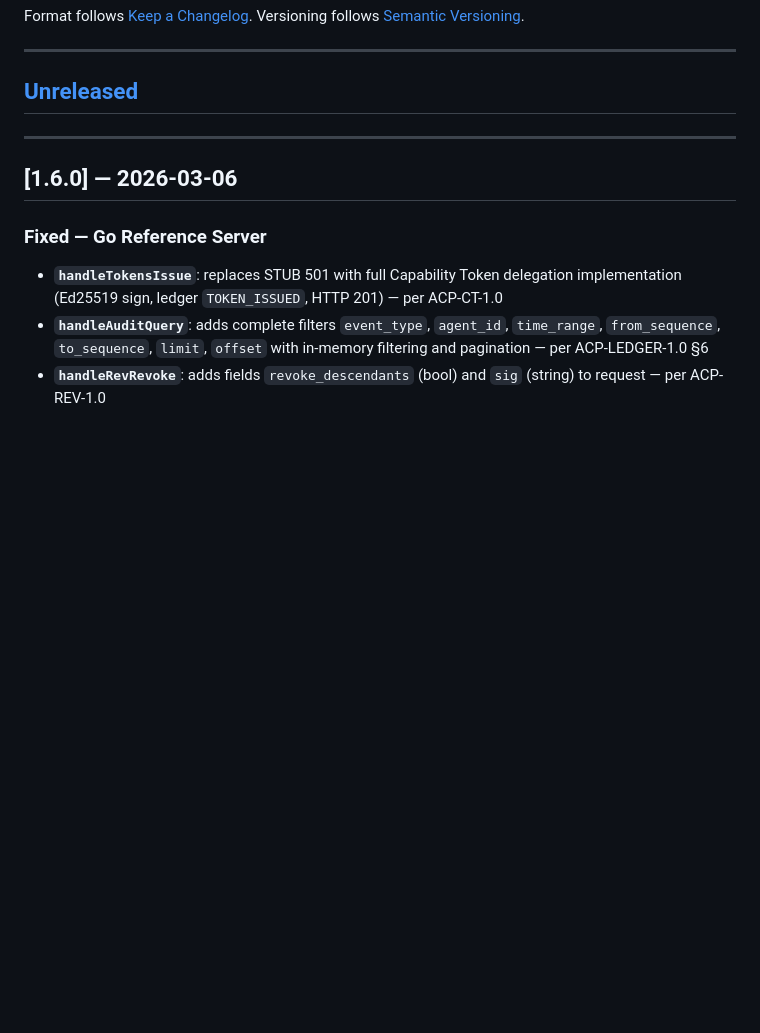
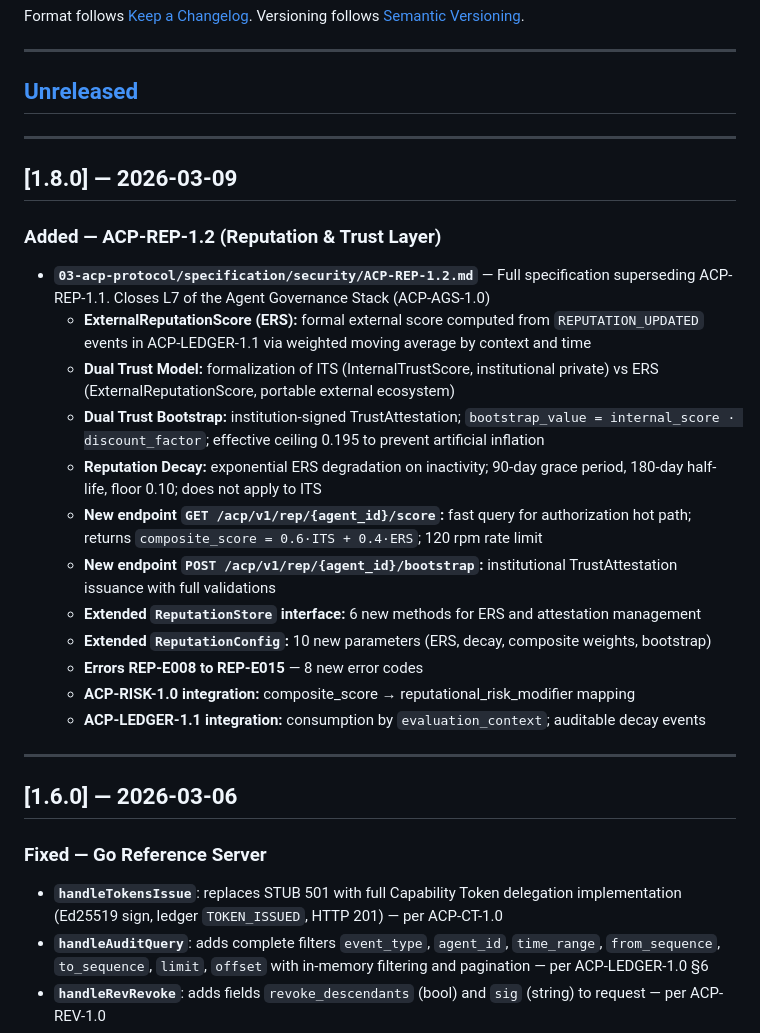
Before and after one commit to chelof100/acp-framework-en, a Markdown page: CHANGELOG.md, the part around the change. GitHub-like rendering; blank space fills up the shorter version.

Commit message:
feat(v1.8.0): ACP-REP-1.2 — Reputation & Trust Layer
Closes L7 of the Agent Governance Stack (ACP-AGS-1.0).
Supersedes ACP-REP-1.1.

- ExternalReputationScore (ERS): weighted moving average from LEDGER-1.1
- Dual Trust Model: ITS (internal) vs ERS (external portable)
- Dual Trust Bootstrap: TrustAttestation + discount_factor table
- Reputation Decay: exp decay, grace 90d, half-life 180d, floor 0.10
- GET /acp/v1/rep/{id}/score: composite_score = 0.6·ITS + 0.4·ERS
- POST /acp/v1/rep/{id}/bootstrap: institutional attestation issuance
- ReputationStore +6 methods, ReputationConfig +10 params
- REP-E008..REP-E015, RISK-1.0 and LEDGER-1.1 integration

```diff
--- a/CHANGELOG.md
+++ b/CHANGELOG.md
@@ -8,6 +8,25 @@ Versioning follows [Semantic Versioning](https://semver.org/spec/v2.0.0.html).
 ---
 
 ## [Unreleased]
+
+---
+
+## [1.8.0] — 2026-03-09
+
+### Added — ACP-REP-1.2 (Reputation & Trust Layer)
+
+- **`03-acp-protocol/specification/security/ACP-REP-1.2.md`** — Full specification superseding ACP-REP-1.1. Closes L7 of the Agent Governance Stack (ACP-AGS-1.0)
+  - **ExternalReputationScore (ERS):** formal external score computed from `REPUTATION_UPDATED` events in ACP-LEDGER-1.1 via weighted moving average by context and time
+  - **Dual Trust Model:** formalization of ITS (InternalTrustScore, institutional private) vs ERS (ExternalReputationScore, portable external ecosystem)
+  - **Dual Trust Bootstrap:** institution-signed TrustAttestation; `bootstrap_value = internal_score · discount_factor`; effective ceiling 0.195 to prevent artificial inflation
+  - **Reputation Decay:** exponential ERS degradation on inactivity; 90-day grace period, 180-day half-life, floor 0.10; does not apply to ITS
+  - **New endpoint `GET /acp/v1/rep/{agent_id}/score`:** fast query for authorization hot path; returns `composite_score = 0.6·ITS + 0.4·ERS`; 120 rpm rate limit
+  - **New endpoint `POST /acp/v1/rep/{agent_id}/bootstrap`:** institutional TrustAttestation issuance with full validations
+  - **Extended `ReputationStore` interface:** 6 new methods for ERS and attestation management
+  - **Extended `ReputationConfig`:** 10 new parameters (ERS, decay, composite weights, bootstrap)
+  - **Errors REP-E008 to REP-E015** — 8 new error codes
+  - **ACP-RISK-1.0 integration:** composite_score → reputational_risk_modifier mapping
+  - **ACP-LEDGER-1.1 integration:** consumption by `evaluation_context`; auditable decay events
 
 ---
 
```
Also changed, not shown: 1 other file.
